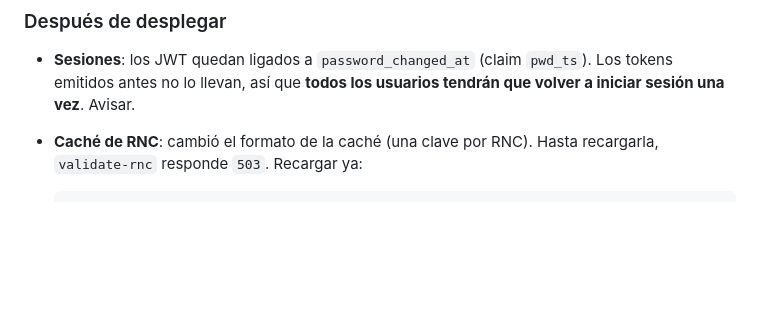
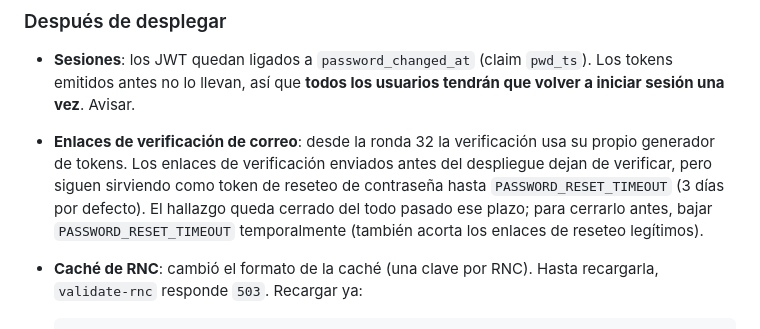
Before and after one commit to sweetmedia/CrediFlux, a Markdown page: docs/deployment/README.md, the part around the change. Drawn GitHub-style; blank space fills up the shorter version.

Commit message:
docs(deploy): los enlaces de verificación previos a la ronda 32 siguen valiendo como token de reseteo hasta PASSWORD_RESET_TIMEOUT
Co-Authored-By: Claude Opus 5.5 <noreply@anthropic.com>

````diff
--- a/docs/deployment/README.md
+++ b/docs/deployment/README.md
@@ -858,6 +858,7 @@ Pasos de operador que exige la rama `claude/security-remediation`. Hacerlos en e
 ### Después de desplegar
 
 - **Sesiones**: los JWT quedan ligados a `password_changed_at` (claim `pwd_ts`). Los tokens emitidos antes no lo llevan, así que **todos los usuarios tendrán que volver a iniciar sesión una vez**. Avisar.
+- **Enlaces de verificación de correo**: desde la ronda 32 la verificación usa su propio generador de tokens. Los enlaces de verificación enviados antes del despliegue dejan de verificar, pero siguen sirviendo como token de reseteo de contraseña hasta `PASSWORD_RESET_TIMEOUT` (3 días por defecto). El hallazgo queda cerrado del todo pasado ese plazo; para cerrarlo antes, bajar `PASSWORD_RESET_TIMEOUT` temporalmente (también acorta los enlaces de reseteo legítimos).
 - **Caché de RNC**: cambió el formato de la caché (una clave por RNC). Hasta recargarla, `validate-rnc` responde `503`. Recargar ya:
 
   ```bash
````
